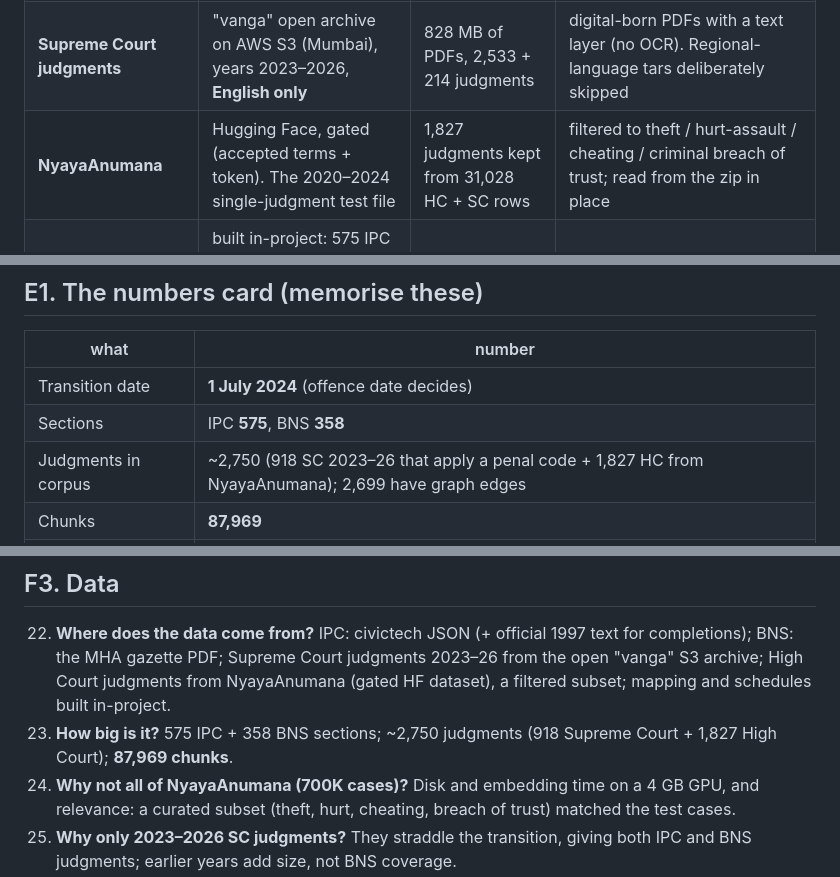
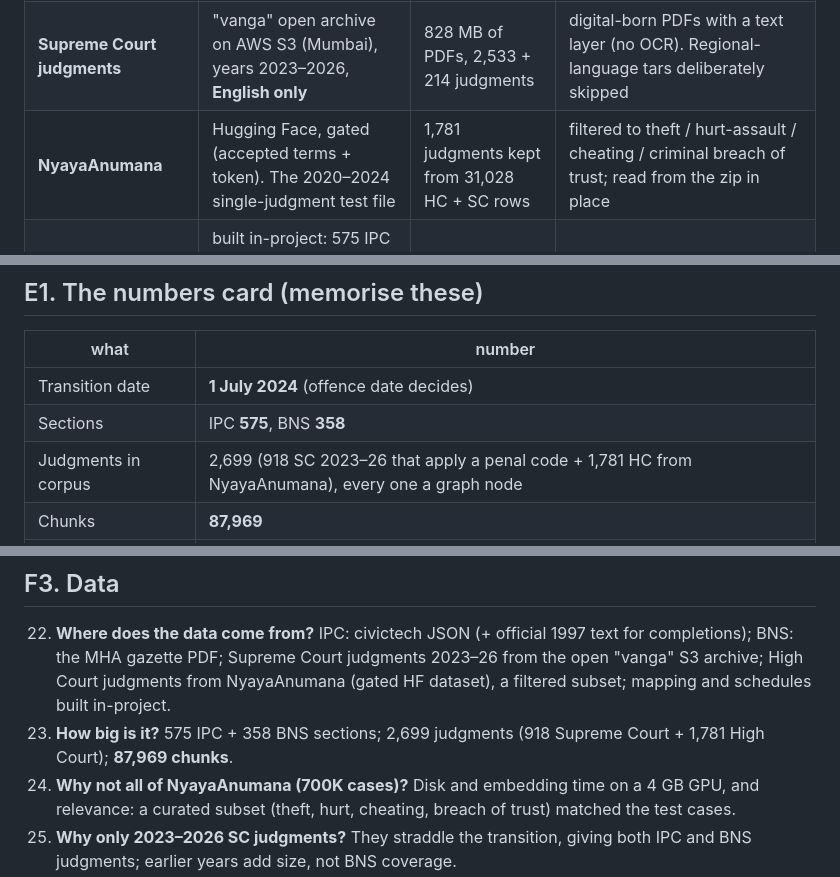
Before and after one commit to Suvansharma69/nayasetu, a Markdown page: docs/PROJECT_GUIDE.md, 3 parts joined by grey strips. GitHub-like rendering.

```diff
--- a/docs/PROJECT_GUIDE.md
+++ b/docs/PROJECT_GUIDE.md
@@ -421,7 +421,7 @@ Router, intake, retrieval and the guardrail run **before** the graph as plain fu
 | **Official IPC consolidation (1997)** | Legislative Department text (Goa Police copy), sha256-recorded | used for patches | filled 304B and **completed 80 truncated sections** (300's clauses and Exceptions, 506's threat-to-kill limb, 307's life-convict clause…) under strict rules (C4) |
 | **BNS** | Ministry of Home Affairs gazette PDF, Act 45 of 2023, digitally signed | 358 sections | **no trustworthy machine-readable BNS existed** — every GitHub copy was an unvetted hobby project; indiacode.nic.in timed out. So it was parsed from the gazette PDF |
 | **Supreme Court judgments** | "vanga" open archive on AWS S3 (Mumbai), years 2023–2026, **English only** | 828 MB of PDFs, 2,533 + 214 judgments | digital-born PDFs with a text layer (no OCR). Regional-language tars deliberately skipped |
-| **NyayaAnumana** | Hugging Face, gated (accepted terms + token). The 2020–2024 single-judgment test file | 1,827 judgments kept from 31,028 HC + SC rows | filtered to theft / hurt-assault / cheating / criminal breach of trust; read from the zip in place |
+| **NyayaAnumana** | Hugging Face, gated (accepted terms + token). The 2020–2024 single-judgment test file | 1,781 judgments kept from 31,028 HC + SC rows | filtered to theft / hurt-assault / cheating / criminal breach of trust; read from the zip in place |
 | **IPC↔BNS mapping** | built in-project: 575 IPC rows → BNS (574 reviewed in September; 304B → 80 added 2026-10-06 after 304B was patched into the corpus) | 539 bridges, 36 "none" | proposed by a scorer, **every row reviewed** (by Claude, against gazette text — **not by a lawyer**) |
 | **First Schedules** | BNSS (MHA gazette) and CrPC (CRPF copy, amended to 2013) | BNSS 465 rows / 288 sections; CrPC 479 rows / 395 sections | parsed by column position; cognizable / bailable / triable by |
 | **IL-TUR** | ACL 2024 benchmark, gated; only LSI + PCR dev/test splits | 153.6 MB | for evaluation only; the 1.2 GB train splits were never downloaded |
@@ -686,7 +686,7 @@ A self-imposed 20 GB ceiling (the disk actually had ~107 GB free), kept as disci
 |---|---|
 | Transition date | **1 July 2024** (offence date decides) |
 | Sections | IPC **575**, BNS **358** |
-| Judgments in corpus | ~2,750 (918 SC 2023–26 that apply a penal code + 1,827 HC from NyayaAnumana); 2,699 have graph edges |
+| Judgments in corpus | 2,699 (918 SC 2023–26 that apply a penal code + 1,781 HC from NyayaAnumana), every one a graph node |
 | Chunks | **87,969** |
 | Graph | 933 section nodes, 2,699 case nodes, 16,493 cites edges, 539 maps_to edges |
 | Mapping | 575 IPC rows: 539 bridges, 36 none |
@@ -808,7 +808,7 @@ Answer out loud, then check. **Bold** marks the phrase that should be in your an
 ## F3. Data
 
 22. **Where does the data come from?** IPC: civictech JSON (+ official 1997 text for completions); BNS: the MHA gazette PDF; Supreme Court judgments 2023–26 from the open "vanga" S3 archive; High Court judgments from NyayaAnumana (gated HF dataset), a filtered subset; mapping and schedules built in-project.
-23. **How big is it?** 575 IPC + 358 BNS sections; ~2,750 judgments (918 Supreme Court + 1,827 High Court); **87,969 chunks**.
+23. **How big is it?** 575 IPC + 358 BNS sections; 2,699 judgments (918 Supreme Court + 1,781 High Court); **87,969 chunks**.
 24. **Why not all of NyayaAnumana (700K cases)?** Disk and embedding time on a 4 GB GPU, and relevance: a curated subset (theft, hurt, cheating, breach of trust) matched the test cases.
 25. **Why only 2023–2026 SC judgments?** They straddle the transition, giving both IPC and BNS judgments; earlier years add size, not BNS coverage.
 26. **How did you get the BNS text?** Parsed the official gazette PDF — no trustworthy machine-readable BNS existed. Titles are marginal notes, which needed geometry-based parsing.
```
Also changed, not shown: CLAUDE.md (+2 -0 lines), presentation/README.md (+32 -5 lines), docs/img/architecture.png, 10 other files.
